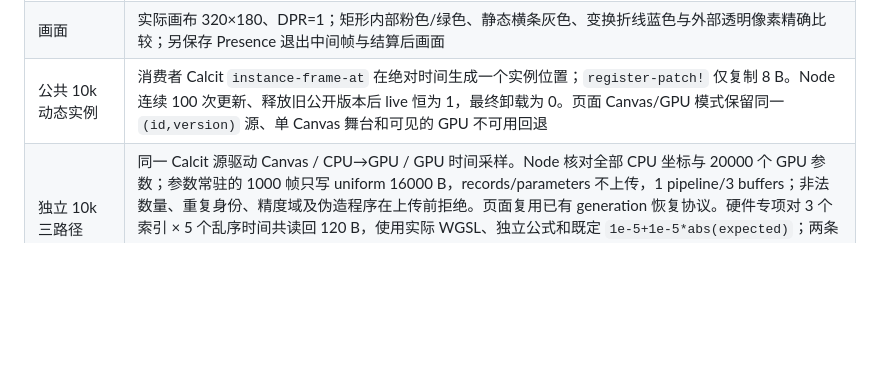
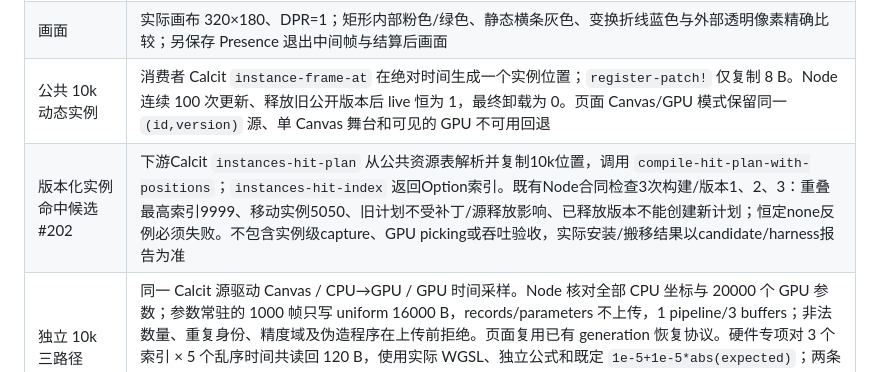
Before and after one commit to Quamolit/quamolit, a Markdown page: docs/isolated-consumer.md, the part around the change. Rendered like a GitHub page; blank space fills up the shorter version.

```diff
--- a/docs/isolated-consumer.md
+++ b/docs/isolated-consumer.md
@@ -44,6 +44,7 @@ QUAMOLIT_CONSUMER_HEADED=1 QUAMOLIT_CONSUMER_REQUIRE_GPU=1 yarn test:consumer
 | GPU 浏览器专项 | 搬移后的同一矩形声明在非软件 adapter 比较 8 帧 × 230400 通道，默认精确像素；覆盖乱序/重复及同时间三类失效和上传量。无 GPU/软件 adapter 明确 SKIP，单独写入报告 |
 | 画面 | 实际画布 320×180、DPR=1；矩形内部粉色/绿色、静态横条灰色、变换折线蓝色与外部透明像素精确比较；另保存 Presence 退出中间帧与结算后画面 |
 | 公共 10k 动态实例 | 消费者 Calcit `instance-frame-at` 在绝对时间生成一个实例位置；`register-patch!` 仅复制 8 B。Node 连续 100 次更新、释放旧公开版本后 live 恒为 1，最终卸载为 0。页面 Canvas/GPU 模式保留同一 `(id,version)` 源、单 Canvas 舞台和可见的 GPU 不可用回退 |
+| 版本化实例命中候选 #202 | 下游Calcit `instances-hit-plan` 从公共资源表解析并复制10k位置，调用 `compile-hit-plan-with-positions`；`instances-hit-index` 返回Option索引。既有Node合同检查3次构建/版本1、2、3：重叠最高索引9999、移动实例5050、旧计划不受补丁/源释放影响、已释放版本不能创建新计划；恒定none反例必须失败。不包含实例级capture、GPU picking或吞吐验收，实际安装/搬移结果以candidate/harness报告为准 |
 | 独立 10k 三路径 | 同一 Calcit 源驱动 Canvas / CPU→GPU / GPU 时间采样。Node 核对全部 CPU 坐标与 20000 个 GPU 参数；参数常驻的 1000 帧只写 uniform 16000 B，records/parameters 不上传，1 pipeline/3 buffers；非法数量、重复身份、精度域及伪造程序在上传前拒绝。页面复用已有 generation 恢复协议。硬件专项对 3 个索引 × 5 个乱序时间共读回 120 B，使用实际 WGSL、独立公式和既定 `1e-5+1e-5*abs(expected)`；两条 GPU 完整帧和 Canvas 整数端点零差异。Canvas 中间帧单列差异图/统计及 #144 待验收状态；无硬件单独 SKIP。未验收完整跨后端画质合同或正式性能 |
 | 真实 GPU 动态画面 | Apple/Metal-3 上独立消费者的像素对齐 10k 源，初始/补丁/同版本/跳版本位置上传为 80000/8/0/80000 B；四个时间点采样像素和终点整幅 320×180 RGBA 均与 Canvas 参考精确一致，差异图全零。headless 无 adapter 单独 SKIP |
 
```
Also changed, not shown: docs/plan-v3.md (+1 -1 lines), docs/scene-ir-core.md (+1 -1 lines).
